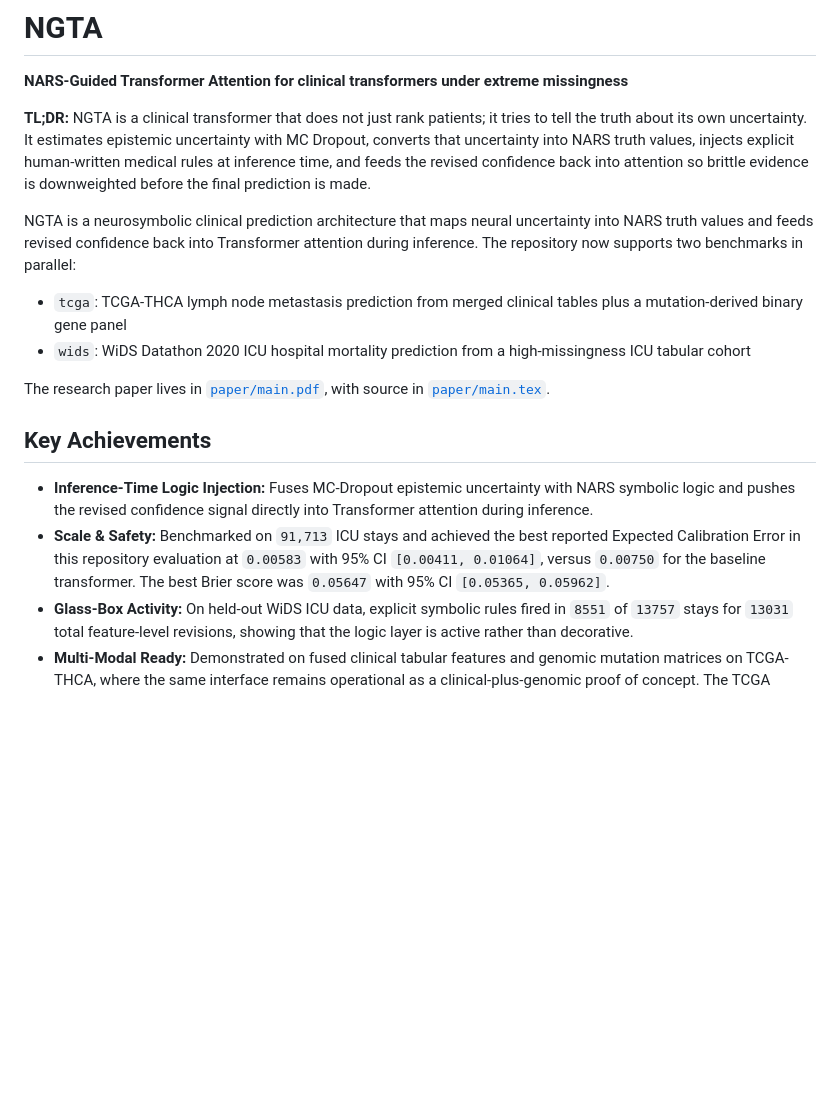
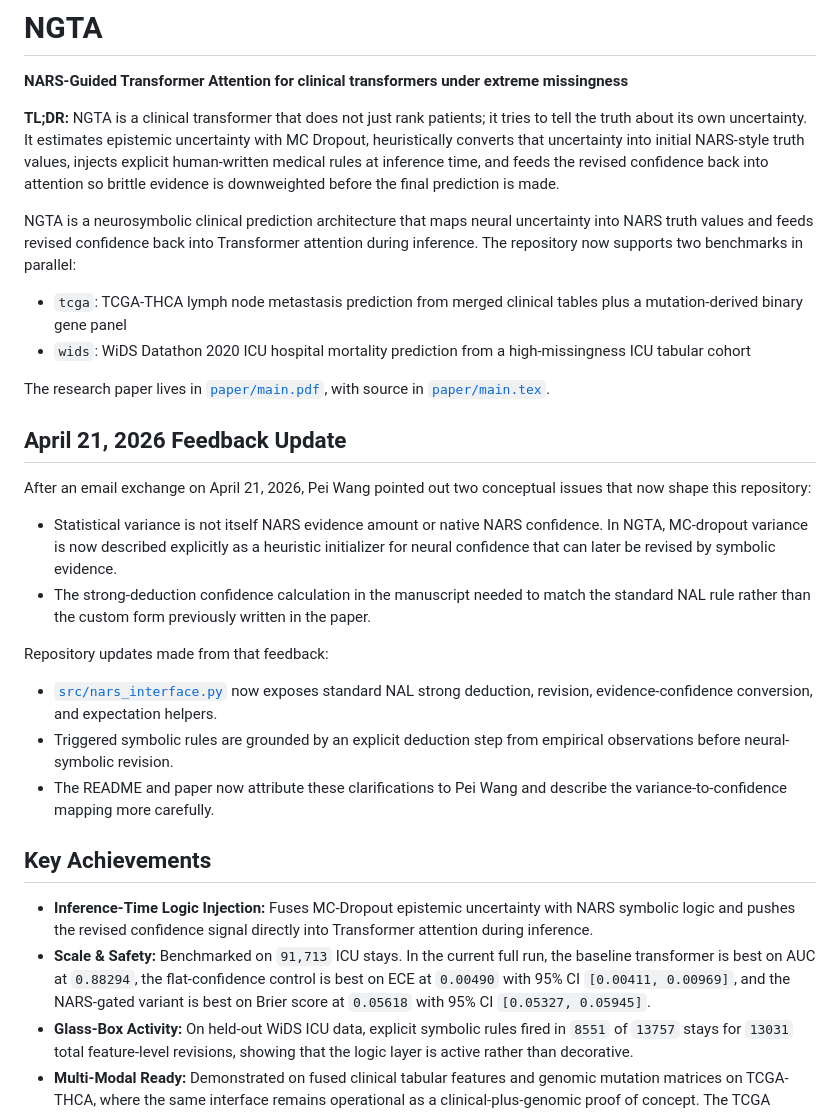
Before and after one commit to ArjunCodess/NGTA, a Markdown page: README.md, the part around one of its changes. GitHub-like rendering; blank space fills up the shorter version.

```diff
--- a/README.md
+++ b/README.md
@@ -2,7 +2,7 @@
 
 **NARS-Guided Transformer Attention for clinical transformers under extreme missingness**
 
-**TL;DR:** NGTA is a clinical transformer that does not just rank patients; it tries to tell the truth about its own uncertainty. It estimates epistemic uncertainty with MC Dropout, converts that uncertainty into NARS truth values, injects explicit human-written medical rules at inference time, and feeds the revised confidence back into attention so brittle evidence is downweighted before the final prediction is made.
+**TL;DR:** NGTA is a clinical transformer that does not just rank patients; it tries to tell the truth about its own uncertainty. It estimates epistemic uncertainty with MC Dropout, heuristically converts that uncertainty into initial NARS-style truth values, injects explicit human-written medical rules at inference time, and feeds the revised confidence back into attention so brittle evidence is downweighted before the final prediction is made.
 
 NGTA is a neurosymbolic clinical prediction architecture that maps neural uncertainty into NARS truth values and feeds revised confidence back into Transformer attention during inference. The repository now supports two benchmarks in parallel:
 
@@ -11,10 +11,23 @@ NGTA is a neurosymbolic clinical prediction architecture that maps neural uncert
 
 The research paper lives in [`paper/main.pdf`](paper/main.pdf), with source in [`paper/main.tex`](paper/main.tex).
 
+## April 21, 2026 Feedback Update
+
+After an email exchange on April 21, 2026, Pei Wang pointed out two conceptual issues that now shape this repository:
+
+- Statistical variance is not itself NARS evidence amount or native NARS confidence. In NGTA, MC-dropout variance is now described explicitly as a heuristic initializer for neural confidence that can later be revised by symbolic evidence.
+- The strong-deduction confidence calculation in the manuscript needed to match the standard NAL rule rather than the custom form previously written in the paper.
+
+Repository updates made from that feedback:
+
+- [`src/nars_interface.py`](src/nars_interface.py) now exposes standard NAL strong deduction, revision, evidence-confidence conversion, and expectation helpers.
+- Triggered symbolic rules are grounded by an explicit deduction step from empirical observations before neural-symbolic revision.
+- The README and paper now attribute these clarifications to Pei Wang and describe the variance-to-confidence mapping more carefully.
+
 ## Key Achievements
 
 - **Inference-Time Logic Injection:** Fuses MC-Dropout epistemic uncertainty with NARS symbolic logic and pushes the revised confidence signal directly into Transformer attention during inference.
-- **Scale & Safety:** Benchmarked on `91,713` ICU stays and achieved the best reported Expected Calibration Error in this repository evaluation at `0.00583` with 95% CI `[0.00411, 0.01064]`, versus `0.00750` for the baseline transformer. The best Brier score was `0.05647` with 95% CI `[0.05365, 0.05962]`.
+- **Scale & Safety:** Benchmarked on `91,713` ICU stays. In the current full run, the baseline transformer is best on AUC at `0.88294`, the flat-confidence control is best on ECE at `0.00490` with 95% CI `[0.00411, 0.00969]`, and the NARS-gated variant is best on Brier score at `0.05618` with 95% CI `[0.05327, 0.05945]`.
 - **Glass-Box Activity:** On held-out WiDS ICU data, explicit symbolic rules fired in `8551` of `13757` stays for `13031` total feature-level revisions, showing that the logic layer is active rather than decorative.
 - **Multi-Modal Ready:** Demonstrated on fused clinical tabular features and genomic mutation matrices on TCGA-THCA, where the same interface remains operational as a clinical-plus-genomic proof of concept. The TCGA transformer variants are not statistically separated from one another on the 69-case held-out split.
 
```
Also changed, not shown: other parts of README.md (+37 -30 lines).
